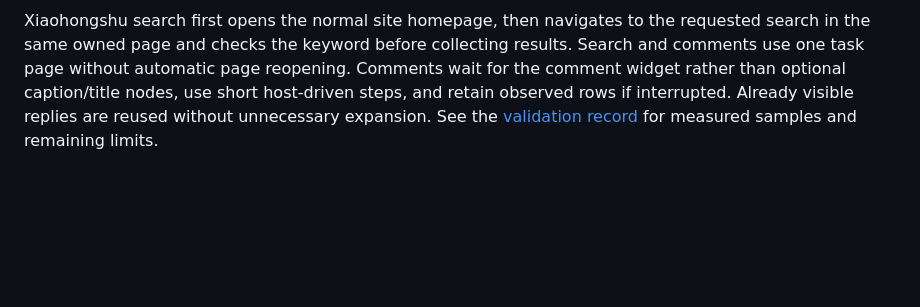
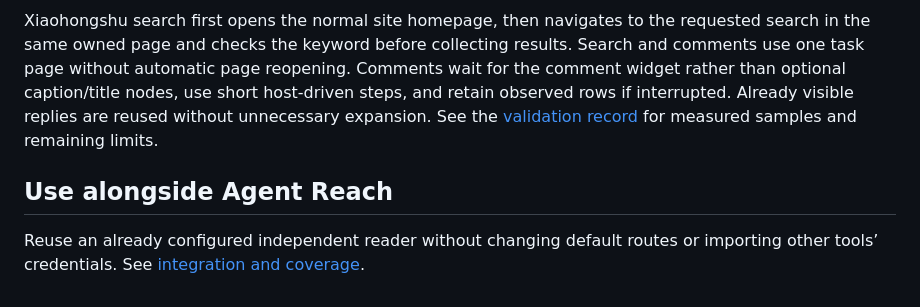
Before and after one commit to workstonedai-collab/social-media-read-for-agent, a Markdown page: README.en.md, the part around the change. Rendered like a GitHub page; blank space fills up the shorter version.

Commit message:
docs: explain independent Agent Reach integration (#1)
Co-authored-by: workstonedai-collab <290570992+workstonedai-collab@users.noreply.github.com>

```diff
--- a/README.en.md
+++ b/README.en.md
@@ -169,3 +169,7 @@ Seven-day stability, new-machine signed-in onboarding, Windows browser setup, vi
 On macOS the default is a new normal Chrome profile, so desktop agents that identify apps by bundle ID can operate its official store page. The agent clicks **Add to Chrome**; the user confirms the final permissions dialog. A host without desktop control must disclose the remaining manual button instead of promising silent installation. Setup can wait for the new connection and open the platform login page automatically. Deferred logins remain pending; other platforms can be used first. Browser-owned profile data stays under Chrome management; private project state remains in ignored `.state/`.
 
 Xiaohongshu search first opens the normal site homepage, then navigates to the requested search in the same owned page and checks the keyword before collecting results. Search and comments use one task page without automatic page reopening. Comments wait for the comment widget rather than optional caption/title nodes, use short host-driven steps, and retain observed rows if interrupted. Already visible replies are reused without unnecessary expansion. See the [validation record](docs/validation.md) for measured samples and remaining limits.
+
+## Use alongside Agent Reach
+
+Reuse an already configured independent reader without changing default routes or importing other tools’ credentials. See [integration and coverage](docs/agent-reach.md).
```
Also changed, not shown: README.md (+4 -0 lines), docs/agent-reach.md (added, +29 -0 lines).
